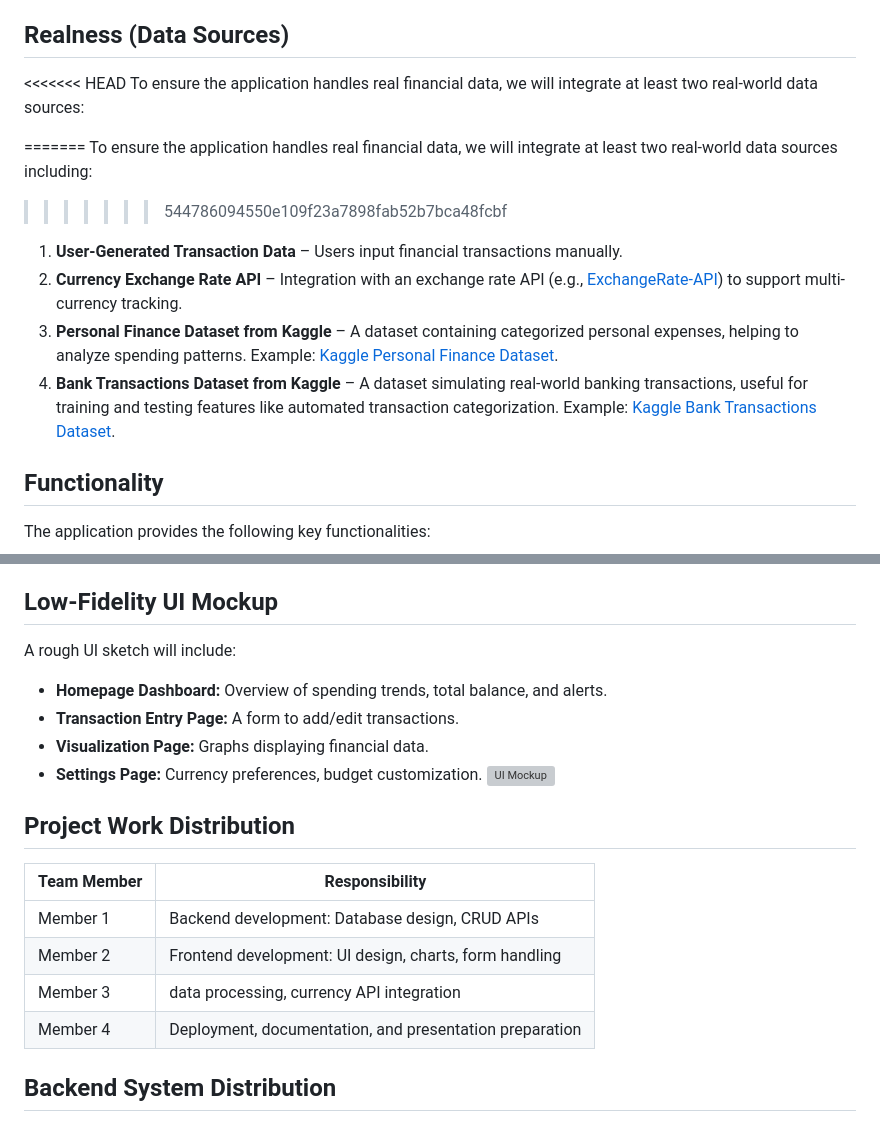
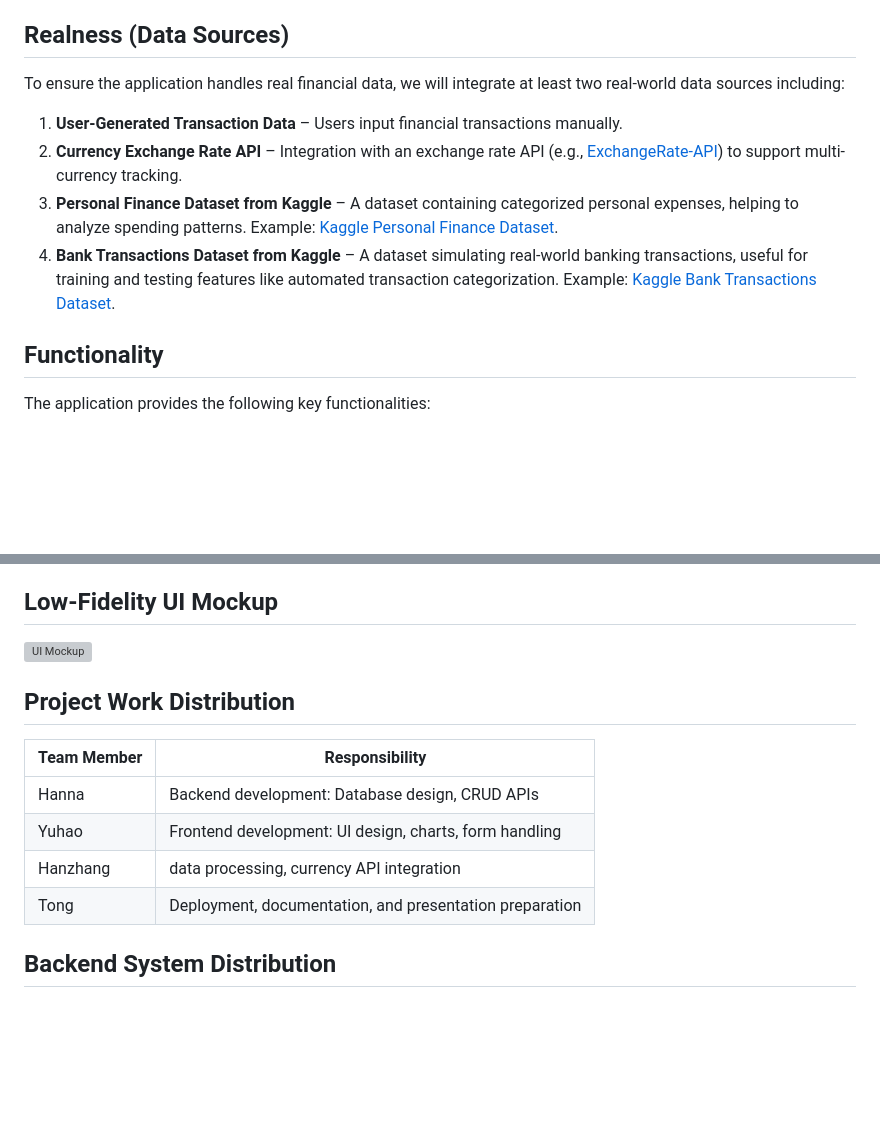
Before and after one commit to cs411-alawini/sp25-cs411-team090-ZeroBug, a Markdown page: doc/proposal.md, 2 parts joined by grey strips. Drawn GitHub-style; blank space fills up the shorter version; grey boxes are pictures that could not be loaded.

Commit message:
update dataset

```diff
--- a/doc/proposal.md
+++ b/doc/proposal.md
@@ -33,11 +33,6 @@ The **Personal Finance Tracker** is useful for individuals who want to maintain
 Existing finance management tools like **Mint** and **YNAB** offer similar features, but they often require subscriptions or lack the simplicity that many users desire. Our application differentiates itself by focusing on **ease of use** and **multi-currency support**. This allows our application to have an additional user base in international students, who may have expenses using different currencies, especially when returning home.
 
 ## Realness (Data Sources)
-<<<<<<< HEAD
-To ensure the application handles real financial data, we will integrate at least two real-world data sources:
-
-=======
 To ensure the application handles real financial data, we will integrate at least two real-world data sources including:
->>>>>>> 544786094550e109f23a7898fab52b7bca48fcbf
 1. **User-Generated Transaction Data** – Users input financial transactions manually.
 2. **Currency Exchange Rate API** – Integration with an exchange rate API (e.g., [ExchangeRate-API](https://www.exchangerate-api.com/)) to support multi-currency tracking.
@@ -69,21 +64,17 @@ The application provides the following key functionalities:
 - **Multi-currency transactions with real-time conversion.** This allows users to input spending in various currencies, as well as keep track of exchange rates.
 
 ## Low-Fidelity UI Mockup
-A rough UI sketch will include:
-- **Homepage Dashboard:** Overview of spending trends, total balance, and alerts.
-- **Transaction Entry Page:** A form to add/edit transactions.
-- **Visualization Page:** Graphs displaying financial data.
-- **Settings Page:** Currency preferences, budget customization.
+
 ![UI Mockup](assets/UI-mockup.svg)
 
 
 ## Project Work Distribution
 | Team Member | Responsibility |
 |-------------|---------------|
-| Member 1 | Backend development: Database design, CRUD APIs |
-| Member 2 | Frontend development: UI design, charts, form handling |
-| Member 3 | data processing, currency API integration |
-| Member 4 | Deployment, documentation, and presentation preparation |
+| Hanna | Backend development: Database design, CRUD APIs |
+| Yuhao | Frontend development: UI design, charts, form handling |
+| Hanzhang | data processing, currency API integration |
+| Tong | Deployment, documentation, and presentation preparation |
 
 ## Backend System Distribution
 - **Database:** PostgreSQL/MySQL for storing transactions, user data, and budgets.
```
Also changed, not shown: other parts of doc/proposal.md (+2 -2 lines).
